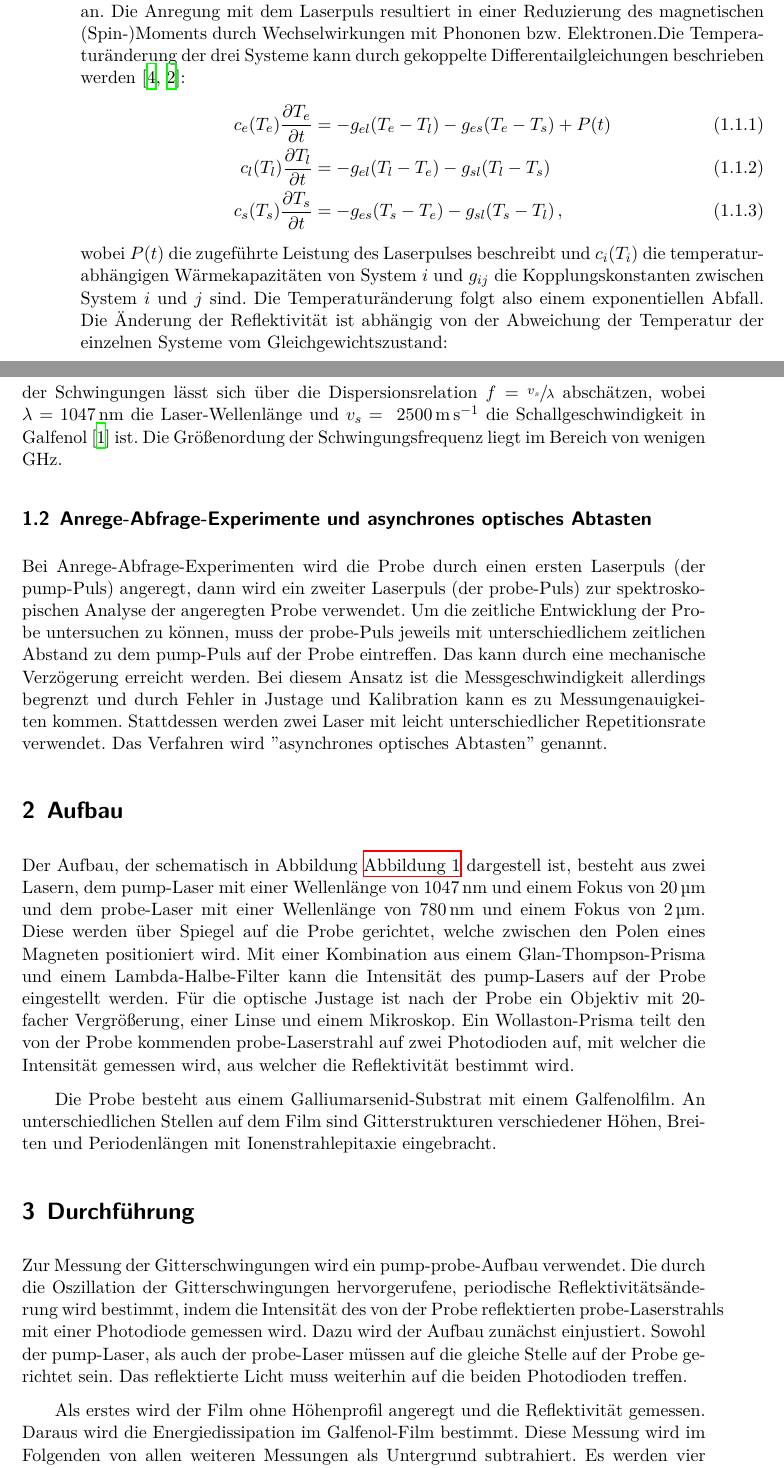
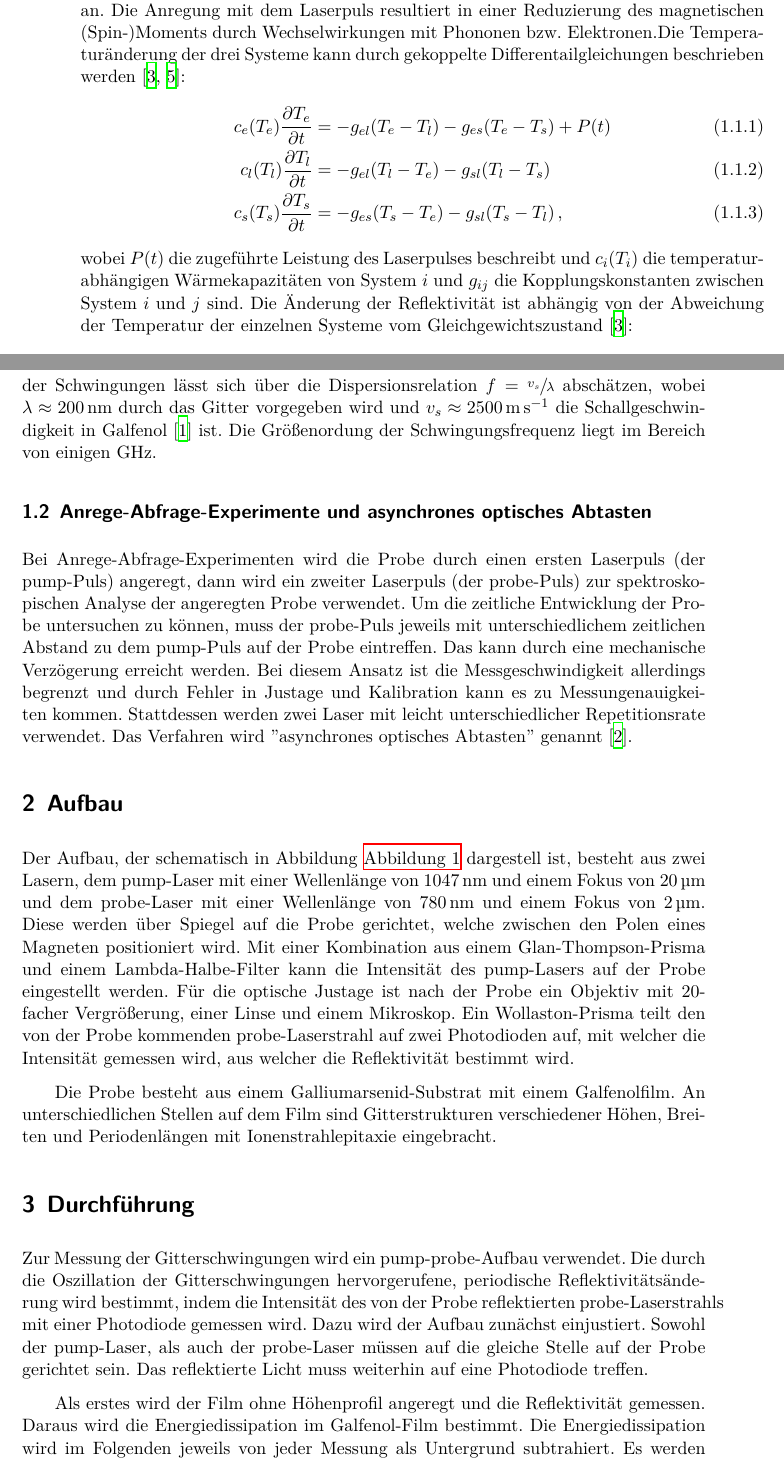
Before and after one commit to CaptainPaule/MasterFP, a LaTeX document (Lehrstuhlversuch/Lehrstuhlversuch.tex, which reads Lehrstuhlversuch/tex/00_theorie.tex, Lehrstuhlversuch/tex/01_aufbau.tex): two parts of pages 3 and 4 of 20, joined at a grey line, cut so that both start at the same text. Compiled offline with XeLaTeX; an older LaTeX class or package is replaced by its successor.

Commit message:
Korrekturen an der Theorie des Lehrstuhlversuchs von E2

```diff
--- a/Lehrstuhlversuch/tex/00_theorie.tex
+++ b/Lehrstuhlversuch/tex/00_theorie.tex
@@ -8,16 +7,17 @@ In einem Galfenol-Film auf einem Galliumarsenid-Substrat werden akkustische Gitt
-Durch den Laserpuls wird den Elektronen im Gitter Energie hinzugefügt, das System ist nicht mehr im Gleichgewichtszustand. Durch Elektron-Elektron-Wechselwirkung wird die große Menge hinzugefügter Energie zunächst von wenigen Elektronen verteilt auf eine große Anzahl Elektronen; die Elektronen haben dann alle die gleiche Temperatur $T_e$ und folgen einer Fermi-Dirac-Verteilung. Die Anzahl von Spin-up und Spin-down Elektronen kann sich unterscheiden. Die Energie wird dann durch Elektron-Phonon-Wechselwirkung auf das Gitter übertragen, das bis dahin noch unbeeinflusst von der Energieaufnahme war und die Temperatur von Elektronen und Gitter nähern sich einem Gleichgewicht an. Die Anregung mit dem Laserpuls resultiert in einer Reduzierung des magnetischen (Spin-)Moments durch Wechselwirkungen mit Phononen bzw. Elektronen.Die Temperaturänderung der drei Systeme kann durch gekoppelte Differentailgleichungen beschrieben werden \cites{3TM-1, 3TM-2}:
+In einem Galfenol-Film auf einem Galliumarsenid-Substrat werden akustische Gitterschwingungen durch ultrakurze Laserpulse angeregt. Die Gitterschwingungen besitzen bei einem flachen Film ohne Oberflächenstruktur zunächst keine bevorzugte Frequenz. Die Intensität der Schwingungen steigt also nach der Anregung schlagartig an und fällt aufgrund der Energiedissipation einem exponentiellen Abfall ähnlich ab. Das Abkühlen des Materials nach der Anregung durch den Laserpuls kann mithilfe des 3-Temperatur-Modells beschrieben werden.\par
+Durch den Laserpuls wird den Elektronen im Gitter Energie hinzugefügt, das System ist nicht mehr im Gleichgewichtszustand. Durch Elektron-Elektron-Wechselwirkung wird die große Menge hinzugefügter Energie zunächst von wenigen Elektronen verteilt auf eine große Anzahl Elektronen; die Elektronen haben dann alle die gleiche Temperatur $T_e$ und folgen einer Fermi-Dirac-Verteilung. Die Anzahl von Spin-up und Spin-down Elektronen kann sich unterscheiden. Die Energie wird dann durch Elektron-Phonon-Wechselwirkung auf das Gitter übertragen, das bis dahin noch unbeeinflusst von der Energieaufnahme war und die Temperatur von Elektronen und Gitter nähern sich einem Gleichgewicht an. Die Anregung mit dem Laserpuls resultiert in einer Reduzierung des magnetischen (Spin-)Moments durch Wechselwirkungen mit Phononen bzw. Elektronen.Die Temperaturänderung der drei Systeme kann durch gekoppelte Differentailgleichungen beschrieben werden \cites{3TM-2, 3TM-1}:
 \begin{align}
   c_e(T_e)\frac{\partial T_e}{\partial t} &= -g_{el} (T_e - T_l) - g_{es}(T_e - T_s) + P(t)\\
   c_l(T_l)\frac{\partial T_l}{\partial t} &= -g_{el} (T_l - T_e) - g_{sl}(T_l - T_s)\\
   c_s(T_s)\frac{\partial T_s}{\partial t} &= -g_{es} (T_s - T_e) - g_{sl}(T_s - T_l) \, ,
 \end{align}
-wobei $P(t)$ die zugeführte Leistung des Laserpulses beschreibt und $c_i(T_i)$ die temperaturabhängigen Wärmekapazitäten von System $i$ und $g_{ij}$ die Kopplungskonstanten zwischen System $i$ und $j$ sind. Die Temperaturänderung folgt also einem exponentiellen Abfall. Die Änderung der Reflektivität ist abhängig von der Abweichung der Temperatur der einzelnen Systeme vom Gleichgewichtszustand:
+wobei $P(t)$ die zugeführte Leistung des Laserpulses beschreibt und $c_i(T_i)$ die temperaturabhängigen Wärmekapazitäten von System $i$ und $g_{ij}$ die Kopplungskonstanten zwischen System $i$ und $j$ sind. Die Änderung der Reflektivität ist abhängig von der Abweichung der Temperatur der einzelnen Systeme vom Gleichgewichtszustand \cite{3TM-2}:
 \begin{align}
-  \frac{\Delta R}{R} = c_1 \cdot \Delta T_e + c_2 \cdot \Delta T_l + c_3 \cdot \Delta T_s \, .
+  \frac{\Delta R}{R} = c_e \cdot \Delta T_e + c_l \cdot \Delta T_l + c_s \cdot \Delta T_s \, .
 \end{align}
 
-Sobald die Oberflächenstruktur periodisch verändert wird, kommt es zu konstruktiver und destruktiver Interferenz. Da es sich bei den Schwingungen um Rayleigh-Wellen handelt, sind die Schwingungen an der Oberfläche lokalisiert. Rayleigh-Wellen haben eine Geschwindigkeitskomponente in Ausbreitungsrichtung und senkrecht dazu. Ihre Geschwindigkeit und Eindringtiefe sind abhängig von ihrer Frequenz. Zu dem Abfall der Schwingungsamplitude kommen periodische Gitterschwingungen hinzu, deren Amplitude und Frequenz von der Struktur der Oberfläche des Films abhängen. Die Frequenz der Schwingungen lässt sich über die Dispersionsrelation $f = \sfrac{v_s}{\lambda}$ abschätzen, wobei $\lambda = \SI{1047}{\nano\metre}$ die Laser-Wellenlänge und $v_s = ~ \SI{2500}{\metre\per\second}$ die Schallgeschwindigkeit in Galfenol \cite{galfenol} ist. Die Größenordung der Schwingungsfrequenz liegt im Bereich von wenigen GHz.
+Sobald die Oberflächenstruktur periodisch verändert wird, kommt es zu konstruktiver und destruktiver Interferenz. Da es sich bei den Schwingungen um Rayleigh-Wellen handelt, sind die Schwingungen an der Oberfläche lokalisiert. Rayleigh-Wellen haben eine Geschwindigkeitskomponente in Ausbreitungsrichtung und senkrecht dazu. Ihre Geschwindigkeit und Eindringtiefe sind abhängig von ihrer Frequenz. Zu dem Abfall der Schwingungsamplitude kommen periodische Gitterschwingungen hinzu, deren Amplitude und Frequenz von der Struktur der Oberfläche des Films abhängen. Die Frequenz der Schwingungen lässt sich über die Dispersionsrelation $f = \sfrac{v_s}{\lambda}$ abschätzen, wobei $\lambda \approx \SI{200}{\nano\metre}$ durch das Gitter vorgegeben wird und $v_s \approx \SI{2500}{\metre\per\second}$ die Schallgeschwindigkeit in Galfenol \cite{galfenol} ist. Die Größenordung der Schwingungsfrequenz liegt im Bereich von einigen GHz.
 
 \subsection{Anrege-Abfrage-Experimente und asynchrones optisches Abtasten}
 
-Bei Anrege-Abfrage-Experimenten wird die Probe durch einen ersten Laserpuls (der pump-Puls) angeregt, dann wird ein zweiter Laserpuls (der probe-Puls) zur spektroskopischen Analyse der angeregten Probe verwendet. Um die zeitliche Entwicklung der Probe untersuchen zu können, muss der probe-Puls jeweils mit unterschiedlichem zeitlichen Abstand zu dem pump-Puls auf der Probe eintreffen. Das kann durch eine mechanische Verzögerung erreicht werden. Bei diesem Ansatz ist die Messgeschwindigkeit allerdings begrenzt und durch Fehler in Justage und Kalibration kann es zu Messungenauigkeiten kommen. Stattdessen werden zwei Laser mit leicht unterschiedlicher Repetitionsrate verwendet. Das Verfahren wird "asynchrones optisches Abtasten" genannt.
+Bei Anrege-Abfrage-Experimenten wird die Probe durch einen ersten Laserpuls (der pump-Puls) angeregt, dann wird ein zweiter Laserpuls (der probe-Puls) zur spektroskopischen Analyse der angeregten Probe verwendet. Um die zeitliche Entwicklung der Probe untersuchen zu können, muss der probe-Puls jeweils mit unterschiedlichem zeitlichen Abstand zu dem pump-Puls auf der Probe eintreffen. Das kann durch eine mechanische Verzögerung erreicht werden. Bei diesem Ansatz ist die Messgeschwindigkeit allerdings begrenzt und durch Fehler in Justage und Kalibration kann es zu Messungenauigkeiten kommen. Stattdessen werden zwei Laser mit leicht unterschiedlicher Repetitionsrate verwendet. Das Verfahren wird "asynchrones optisches Abtasten" genannt \cite{ASOPS}.
--- a/Lehrstuhlversuch/tex/01_aufbau.tex
+++ b/Lehrstuhlversuch/tex/01_aufbau.tex
@@ -6,8 +6,8 @@ Die Probe besteht aus einem Galliumarsenid-Substrat mit einem Galfenolfilm. An u
 
 \section{Durchf\"{u}hrung}
 
-Zur Messung der Gitterschwingungen wird ein pump-probe-Aufbau verwendet. Die durch die Oszillation der Gitterschwingungen hervorgerufene, periodische Reflektivitätsänderung wird bestimmt, indem die Intensität des von der Probe reflektierten probe-Laserstrahls mit einer Photodiode gemessen wird. Dazu wird der Aufbau zunächst einjustiert. Sowohl der pump-Laser, als auch der probe-Laser müssen auf die gleiche Stelle auf der Probe gerichtet sein. Das reflektierte Licht muss weiterhin auf die beiden Photodioden treffen.\par
-Als erstes wird der Film ohne Höhenprofil angeregt und die Reflektivität gemessen. Daraus wird die Energiedissipation im Galfenol-Film bestimmt. Diese Messung wird im Folgenden von allen weiteren Messungen als Untergrund subtrahiert. Es werden vier Gitter unterschiedlicher Tiefe vermessen und für das tiefste Gitter außerdem die Polarisation gedreht. Aus der Intensität wird die Oszillation der Reflektivitätsänderung der Probe bestimmt. Mit einer Fouriertransformation der Messwerte in der Zeitdomäne lassen sich Amplitude, Frequenz und Breite des Signals untersuchen.
+Zur Messung der Gitterschwingungen wird ein pump-probe-Aufbau verwendet. Die durch die Oszillation der Gitterschwingungen hervorgerufene, periodische Reflektivitätsänderung wird bestimmt, indem die Intensität des von der Probe reflektierten probe-Laserstrahls mit einer Photodiode gemessen wird. Dazu wird der Aufbau zunächst einjustiert. Sowohl der pump-Laser, als auch der probe-Laser müssen auf die gleiche Stelle auf der Probe gerichtet sein. Das reflektierte Licht muss weiterhin auf eine Photodiode treffen.\par
+Als erstes wird der Film ohne Höhenprofil angeregt und die Reflektivität gemessen. Daraus wird die Energiedissipation im Galfenol-Film bestimmt. Die Energiedissipation wird im Folgenden jeweils von jeder Messung als Untergrund subtrahiert. Es werden vier Gitter unterschiedlicher Tiefe vermessen. Für das tiefste Gitter wird außerdem eine Messung mit gedrehter Polarisation durchgeführt. Aus der Intensität wird die Oszillation der Reflektivitätsänderung der Probe bestimmt. Mit einer Fouriertransformation der Messwerte in der Zeitdomäne lassen sich Amplitude, Frequenz und Breite des Signals untersuchen.
 \begin{figure}
   \centering
   \includegraphics[width=0.75\textwidth]{img/aufbau.png}
```
Also changed, not shown: Lehrstuhlversuch/references.bib (+11 -0 lines), Lehrstuhlversuch/tex/00_theorie.tex (5 more changed lines).
